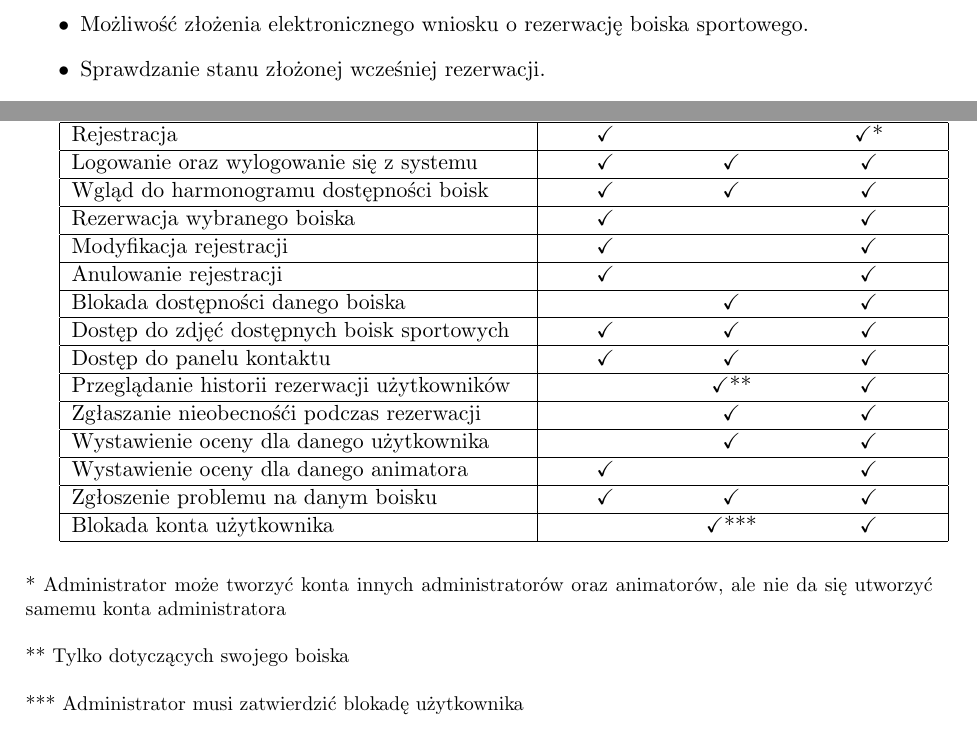
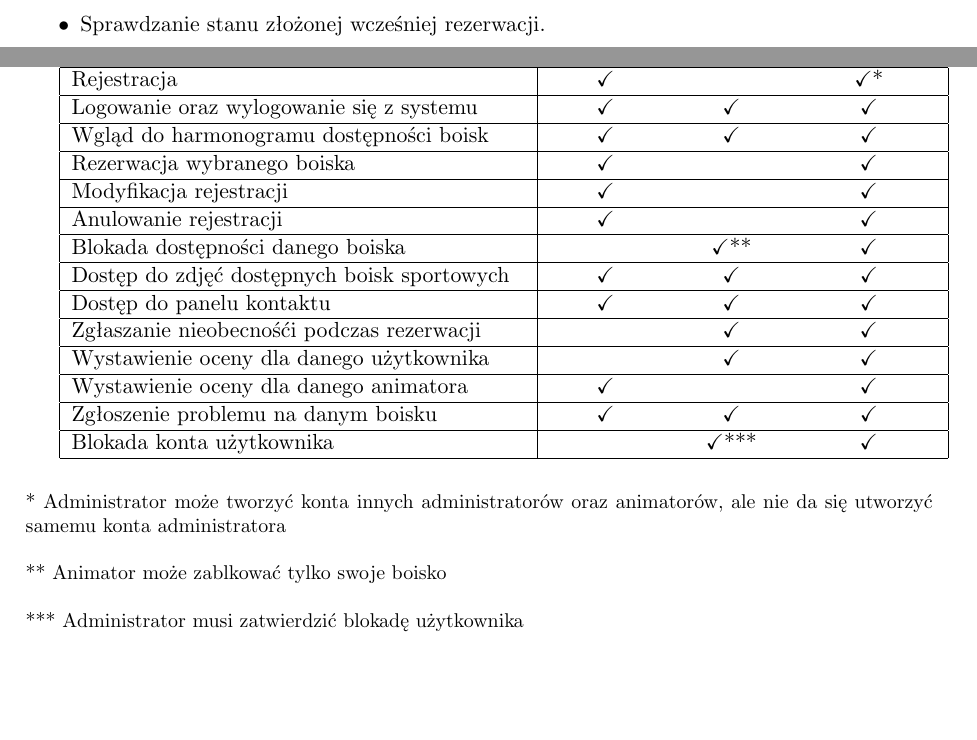
Before and after one commit to hubjust/PSI, a LaTeX document (1)Jastrzebik/SystemRezerwacjiBoiskJastrzebik.tex): two parts of page 4 of 5, joined at a grey line, cut at the place of the change, the shorter picture padded with empty space. The pictures show the PDF file 1)Jastrzebik/SystemRezerwacjiBoiskJastrzebik.pdf that the author committed with the source.

Commit message:
Małe poprawki - ostateczna wersja przed oddaniem

```diff
--- a/1)Jastrzebik/SystemRezerwacjiBoiskJastrzebik.tex
+++ b/1)Jastrzebik/SystemRezerwacjiBoiskJastrzebik.tex
@@ -122,7 +122,6 @@ Użytkownikami odpowiedzialnymi za rozpatrywanie wpływających rezerwacji będ
 \begin{itemize}
 	\item Zarejestrowanie się w systemie.
 	\item Możliwość złożenia elektronicznego wniosku o rezerwację boiska sportowego.
-	\item Możliwość złożenia elektronicznego wniosku o rezerwację boiska sportowego.
 	\item Sprawdzanie stanu złożonej wcześniej rezerwacji.
 	\item Modyfikacja rezerwacji - edytowanie, anulowanie wniosku.
 	\item Wgląd do harmonogramu dostępności boisk.
@@ -160,13 +159,11 @@ Modyfikacja rejestracji & \checkmark & & \checkmark \\
 \hline
 Anulowanie rejestracji & \checkmark & & \checkmark \\
 \hline
-Blokada dostępności danego boiska & & \checkmark & \checkmark \\
+Blokada dostępności danego boiska & & \checkmark ** & \checkmark \\
 \hline
 Dostęp do zdjęć dostępnych boisk sportowych & \checkmark & \checkmark & \checkmark \\
 \hline
 Dostęp do panelu kontaktu & \checkmark & \checkmark & \checkmark \\
-\hline
-Przeglądanie historii rezerwacji użytkowników & & \checkmark ** & \checkmark \\
 \hline
 Zgłaszanie nieobecnośći podczas rezerwacji & & \checkmark & \checkmark \\
 \hline
@@ -181,7 +178,7 @@ Blokada konta użytkownika & & \checkmark *** & \checkmark \\
 \end{tabular}
 \\ \\ \\
 \small{*  Administrator może tworzyć konta innych administratorów oraz animatorów, ale nie da się utworzyć samemu konta administratora
-\\ \\ ** Tylko dotyczących swojego boiska
+\\ \\ ** Animator może zablkować tylko swoje boisko
 \\ \\ *** Administrator musi zatwierdzić blokadę użytkownika}
 
 \section {Wymagania niefunkcjonalne}
```
Also changed, not shown: 1)Jastrzebik/SystemRezerwacjiBoiskJastrzebik.pdf, 1)Jastrzebik/SystemRezerwacjiBoiskJastrzebik.tex (3 more changed lines).
